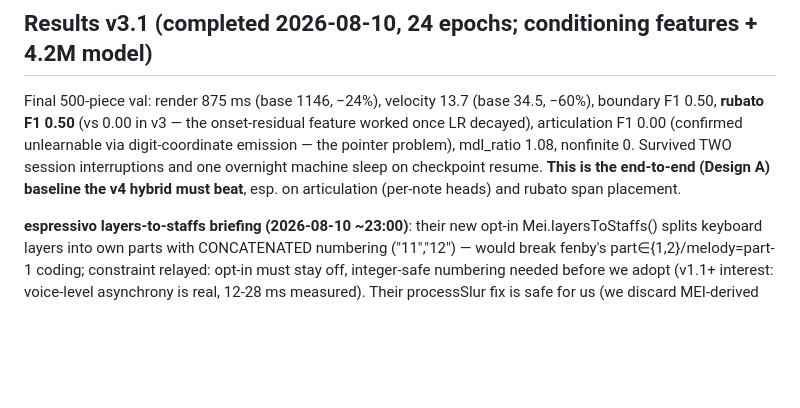
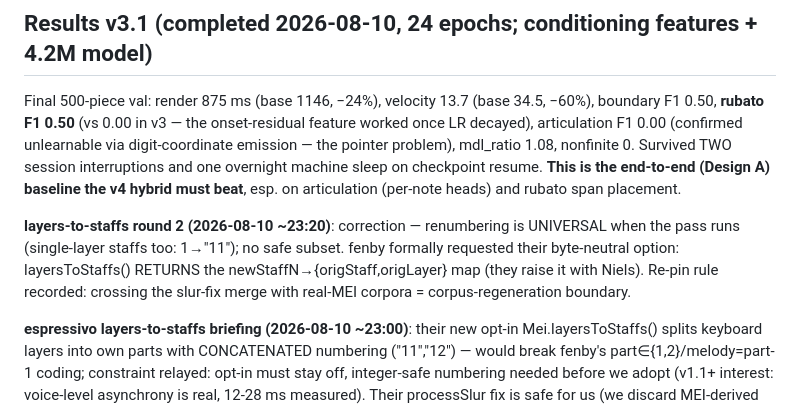
Before and after one commit to pfefferniels/mpmify, a Markdown page: ml/LOG.md, the part around the change. Drawn GitHub-style; blank space fills up the shorter version.

Commit message:
Journal layers-to-staffs round 2 (mapping-return requested)
Co-Authored-By: Claude Fable 5 <noreply@anthropic.com>

```diff
--- a/ml/LOG.md
+++ b/ml/LOG.md
@@ -268,6 +268,12 @@ emission — the pointer problem), mdl_ratio 1.08, nonfinite 0. Survived TWO
 session interruptions and one overnight machine sleep on checkpoint resume.
 **This is the end-to-end (Design A) baseline the v4 hybrid must beat**, esp. on
 articulation (per-note heads) and rubato span placement.
+
+**layers-to-staffs round 2 (2026-08-10 ~23:20)**: correction — renumbering is
+UNIVERSAL when the pass runs (single-layer staffs too: 1→"11"); no safe subset.
+fenby formally requested their byte-neutral option: layersToStaffs() RETURNS the
+newStaffN→{origStaff,origLayer} map (they raise it with Niels). Re-pin rule recorded:
+crossing the slur-fix merge with real-MEI corpora = corpus-regeneration boundary.
 
 **espressivo layers-to-staffs briefing (2026-08-10 ~23:00)**: their new opt-in
 Mei.layersToStaffs() splits keyboard layers into own parts with CONCATENATED numbering
```
